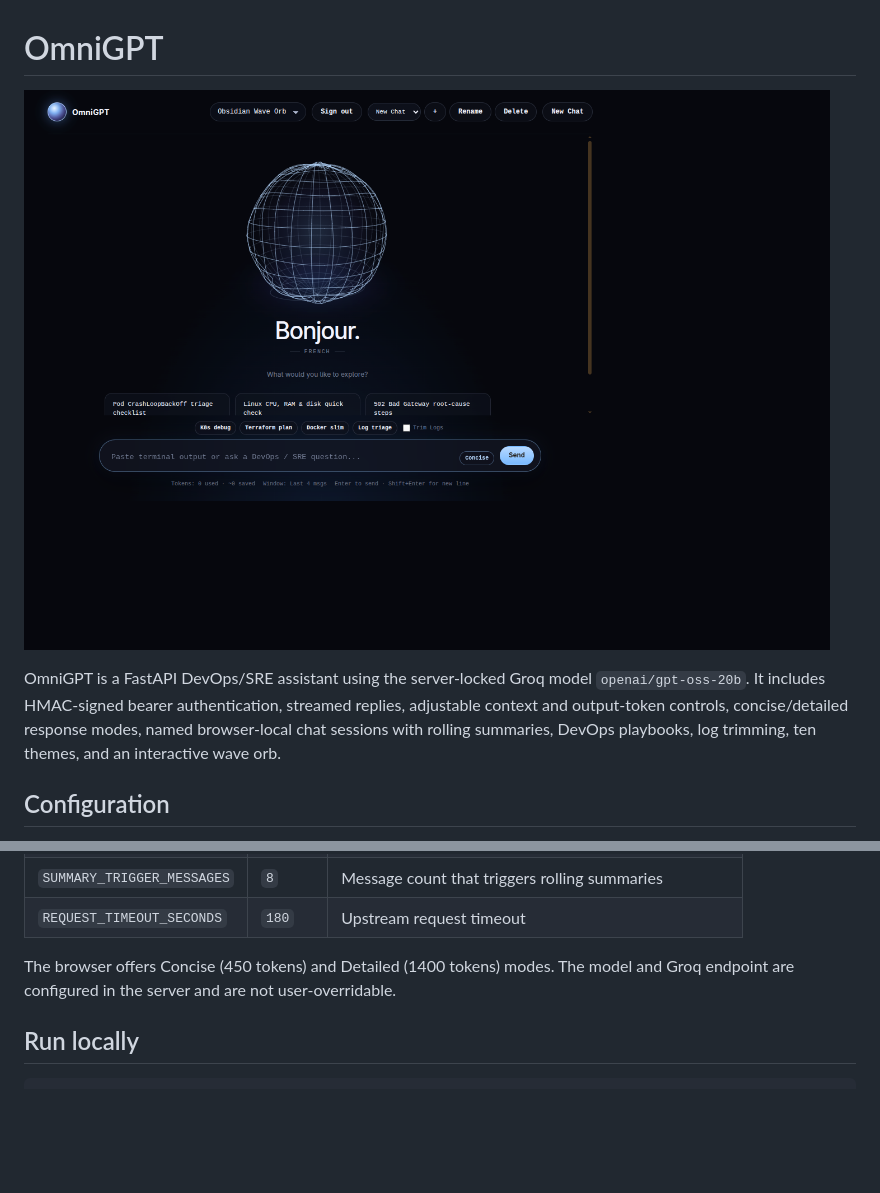
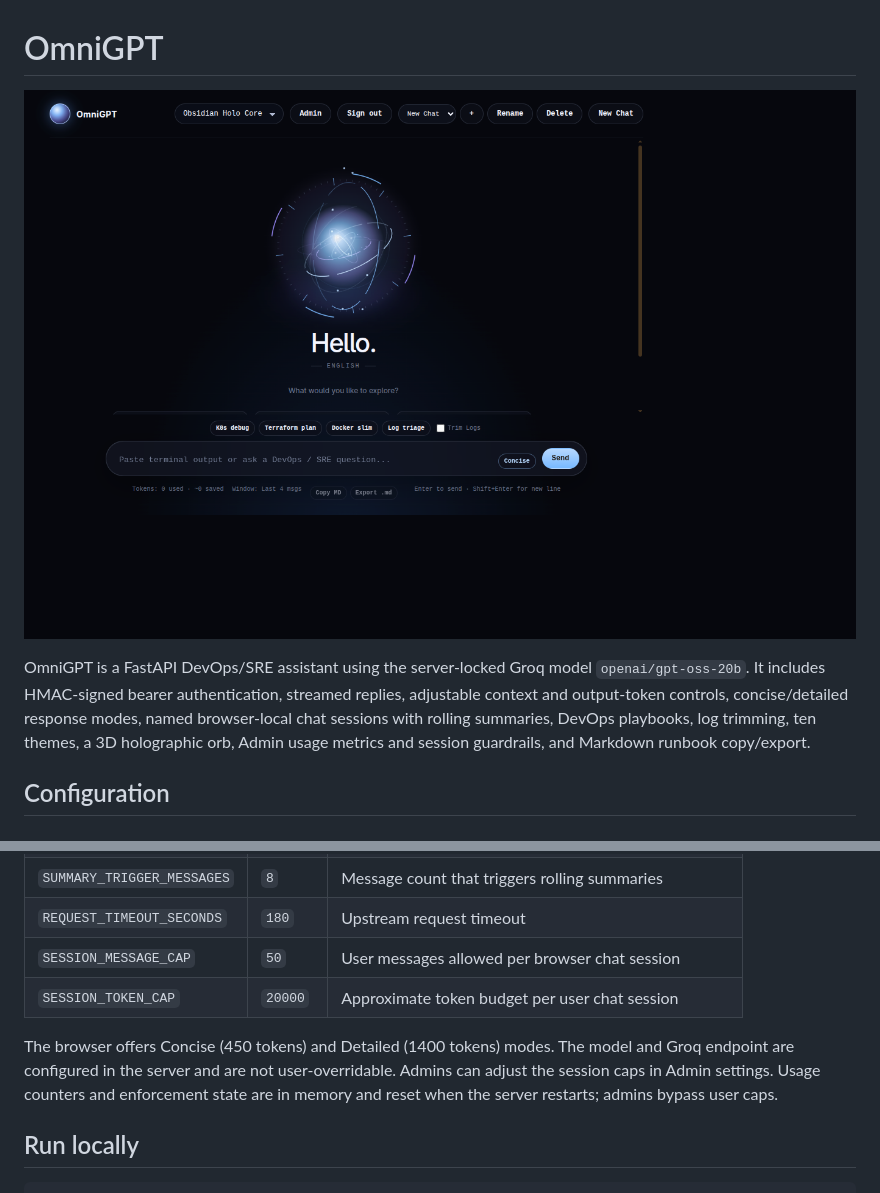
Before and after one commit to KishanGollamudi/OmniGPT, a Markdown page: README.md, 2 parts joined by grey strips. GitHub-like rendering; pictures changed too: docs/omnigpt-ui.png; blank space fills up the shorter version.

Commit message:
Add JARVIS constellation orb, usage guardrails, and Markdown export

```diff
--- a/README.md
+++ b/README.md
@@ -2,7 +2,7 @@
 
 ![Authenticated OmniGPT chat UI](docs/omnigpt-ui.png)
 
-OmniGPT is a FastAPI DevOps/SRE assistant using the server-locked Groq model `openai/gpt-oss-20b`. It includes HMAC-signed bearer authentication, streamed replies, adjustable context and output-token controls, concise/detailed response modes, named browser-local chat sessions with rolling summaries, DevOps playbooks, log trimming, ten themes, and an interactive wave orb.
+OmniGPT is a FastAPI DevOps/SRE assistant using the server-locked Groq model `openai/gpt-oss-20b`. It includes HMAC-signed bearer authentication, streamed replies, adjustable context and output-token controls, concise/detailed response modes, named browser-local chat sessions with rolling summaries, DevOps playbooks, log trimming, ten themes, a 3D holographic orb, Admin usage metrics and session guardrails, and Markdown runbook copy/export.
 
 ## Configuration
 
@@ -24,8 +24,11 @@ Optional settings (also configurable in the Render dashboard):
 | `RECENT_WINDOW_MESSAGES` | `4` | Recent messages sent as full chat context |
 | `SUMMARY_TRIGGER_MESSAGES` | `8` | Message count that triggers rolling summaries |
 | `REQUEST_TIMEOUT_SECONDS` | `180` | Upstream request timeout |
+| `SESSION_MESSAGE_CAP` | `50` | User messages allowed per browser chat session |
+| `SESSION_TOKEN_CAP` | `20000` | Approximate token budget per user chat session |
 
 The browser offers Concise (450 tokens) and Detailed (1400 tokens) modes. The model and Groq endpoint are configured in the server and are not user-overridable.
+Admins can adjust the session caps in Admin settings. Usage counters and enforcement state are in memory and reset when the server restarts; admins bypass user caps.
 
 ## Run locally
 
```
Also changed, not shown: 2 other files.
